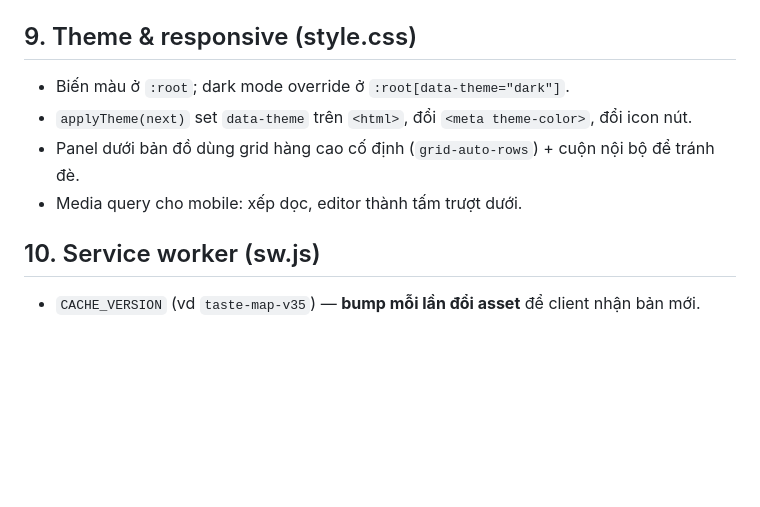
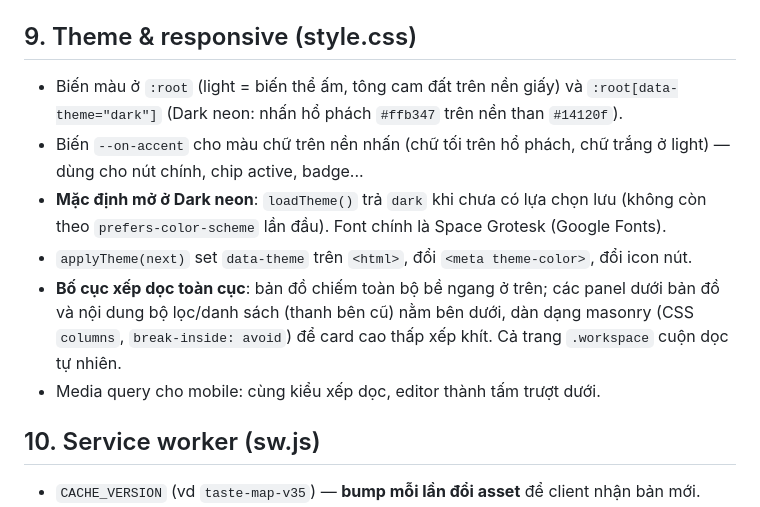
Before and after one commit to tridpt/taste-map, a Markdown page: DOCUMENTATION.md, the part around the change. Rendered like a GitHub page; blank space fills up the shorter version.

```diff
--- a/DOCUMENTATION.md
+++ b/DOCUMENTATION.md
@@ -201,10 +201,12 @@ Không có bundler: `index.html` nạp trực tiếp 3 file JS theo thứ tự `
 
 ## 9. Theme & responsive (style.css)
 
-- Biến màu ở `:root`; dark mode override ở `:root[data-theme="dark"]`.
+- Biến màu ở `:root` (light = biến thể ấm, tông cam đất trên nền giấy) và `:root[data-theme="dark"]` (Dark neon: nhấn hổ phách `#ffb347` trên nền than `#14120f`).
+- Biến `--on-accent` cho màu chữ trên nền nhấn (chữ tối trên hổ phách, chữ trắng ở light) — dùng cho nút chính, chip active, badge...
+- **Mặc định mở ở Dark neon**: `loadTheme()` trả `dark` khi chưa có lựa chọn lưu (không còn theo `prefers-color-scheme` lần đầu). Font chính là Space Grotesk (Google Fonts).
 - `applyTheme(next)` set `data-theme` trên `<html>`, đổi `<meta theme-color>`, đổi icon nút.
-- Panel dưới bản đồ dùng grid hàng cao cố định (`grid-auto-rows`) + cuộn nội bộ để tránh đè.
-- Media query cho mobile: xếp dọc, editor thành tấm trượt dưới.
+- **Bố cục xếp dọc toàn cục**: bản đồ chiếm toàn bộ bề ngang ở trên; các panel dưới bản đồ và nội dung bộ lọc/danh sách (thanh bên cũ) nằm bên dưới, dàn dạng masonry (CSS `columns`, `break-inside: avoid`) để card cao thấp xếp khít. Cả trang `.workspace` cuộn dọc tự nhiên.
+- Media query cho mobile: cùng kiểu xếp dọc, editor thành tấm trượt dưới.
 
 ## 10. Service worker (sw.js)
 
```
Also changed, not shown: FEATURES.md (+3 -3 lines), README.md (+2 -2 lines).
